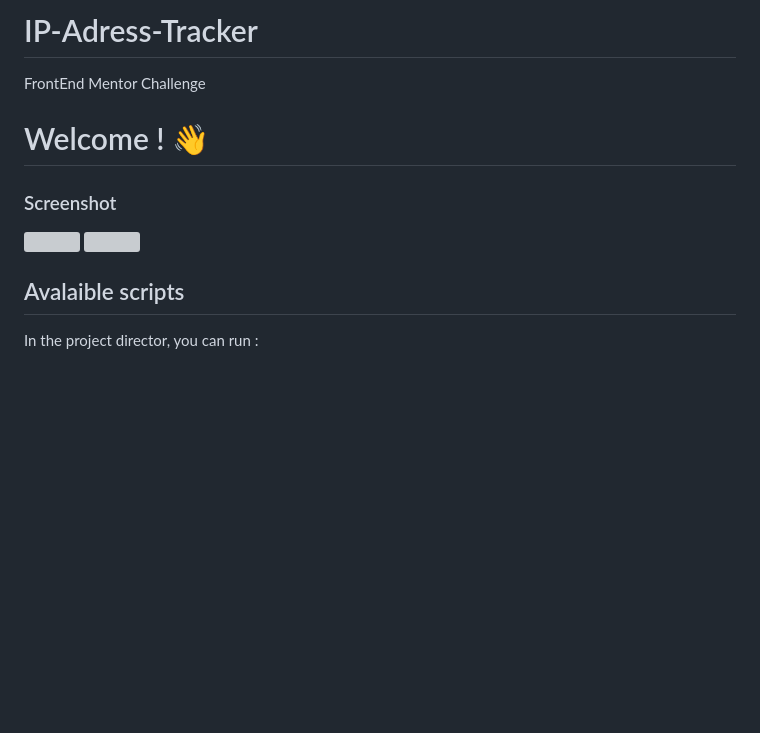
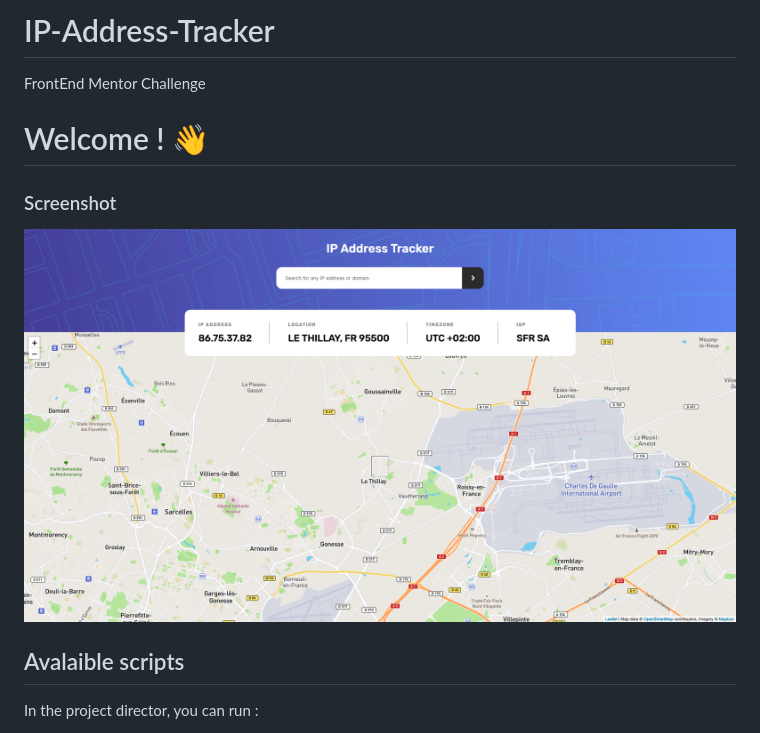
Before and after one commit to Alexandre-st/IP-Address-Tracker, a Markdown page: README.md, the part around the change. GitHub-like rendering; pictures changed too: images/IP-Address-Tracker.png (added); blank space fills up the shorter version; grey boxes are pictures that could not be loaded.

```diff
--- a/README.md
+++ b/README.md
@@ -1,4 +1,4 @@
-# IP-Adress-Tracker
+# IP-Address-Tracker
 
 FrontEnd Mentor Challenge
 
@@ -6,8 +6,7 @@ FrontEnd Mentor Challenge
 
 ### Screenshot
 
-![]()
-![]()
+![](./images/IP-Address-Tracker.png)
 
 ## Avalaible scripts
 
```
Also changed, not shown: dist/favicon-32x32.a89af6ed.png (added), images/favicon-32x32.png (added), 6 other files.
